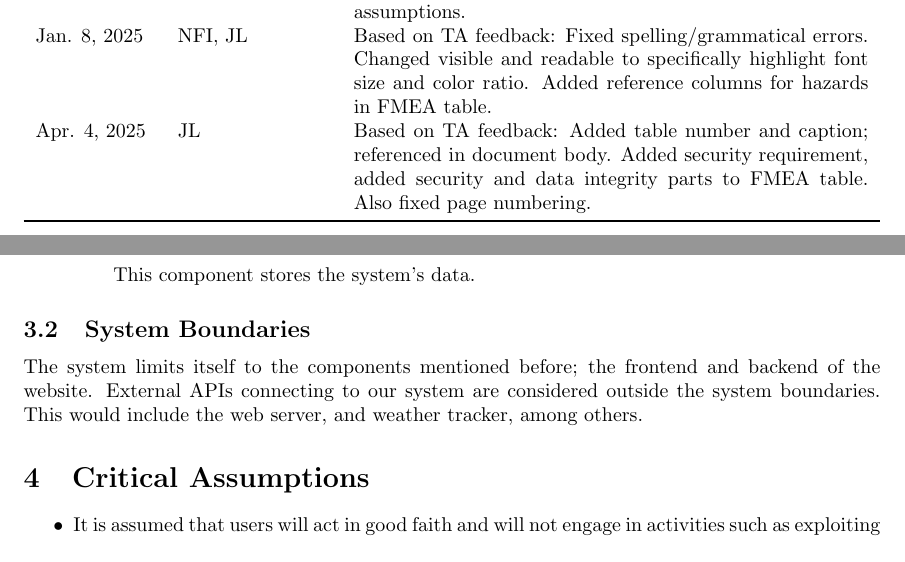
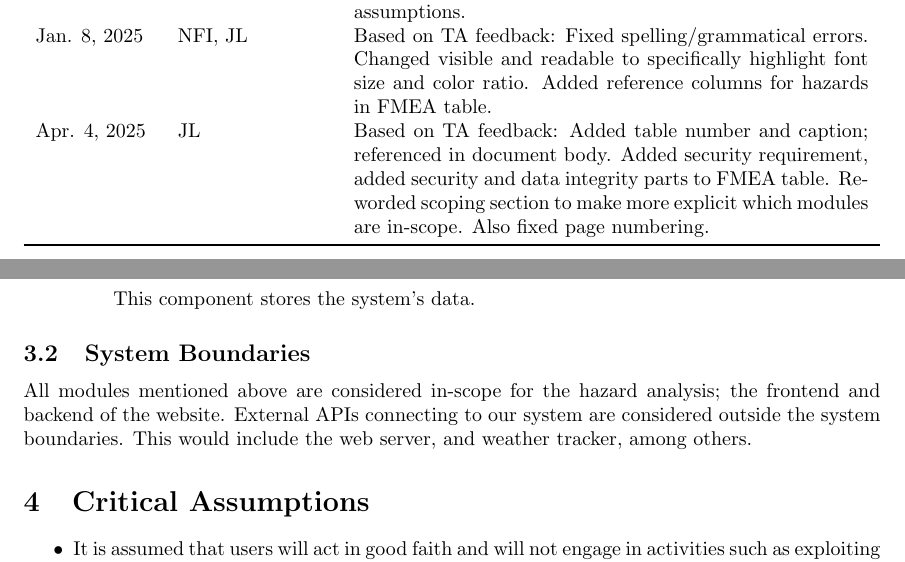
Before and after one commit to Nicholas-Fabugais-Inaba/Sandlot, a LaTeX document (docs/HazardAnalysis/HazardAnalysis.tex): two parts of pages 2 and 5 of 20, joined at a grey line, cut so that both start at the same text. Compiled offline with pdfLaTeX.

Commit message:
closes #165
Reworded to make more explicit about what is in-scope.

```diff
--- a/docs/HazardAnalysis/HazardAnalysis.tex
+++ b/docs/HazardAnalysis/HazardAnalysis.tex
@@ -74,7 +74,7 @@ Based on TA feedback: Adjustments made to weak assumptions.\\
 Jan. 8, 2025 & NFI, JL & Based on TA feedback: Fixed spelling/grammatical errors.
 Changed visible and readable to specifically highlight font size and color ratio. Added reference columns for hazards in FMEA table.\\
 Apr. 4, 2025 & JL & Based on TA feedback: Added table number and caption; referenced in
-document body. Added security requirement, added security and data integrity parts to FMEA table. Also fixed page numbering.\\
+document body. Added security requirement, added security and data integrity parts to FMEA table. Reworded scoping section to make more explicit which modules are in-scope. Also fixed page numbering.\\
 \bottomrule
 \end{tabularx}
 \end{table}
@@ -144,7 +144,7 @@ The system can be divided into the following components:
 \end{itemize}
 
 \subsection{System Boundaries}
-The system limits itself to the components mentioned before; the frontend and backend of the website.
+All modules mentioned above are considered in-scope for the hazard analysis; the frontend and backend of the website.
 External APIs connecting to our system are considered outside the system boundaries.
 This would include the web server, and weather tracker, among others.
 
```
Also changed, not shown: docs/HazardAnalysis/HazardAnalysis.pdf.
